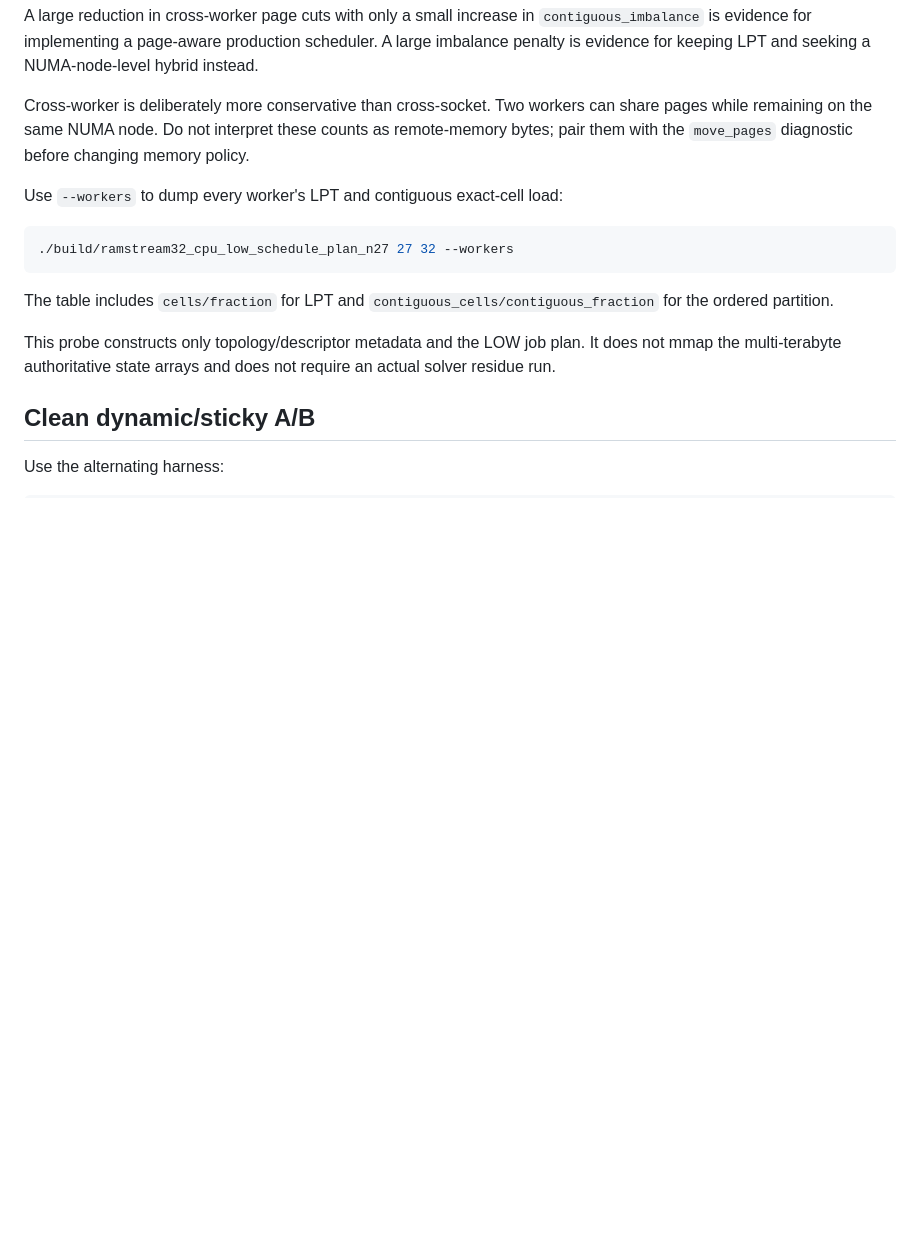
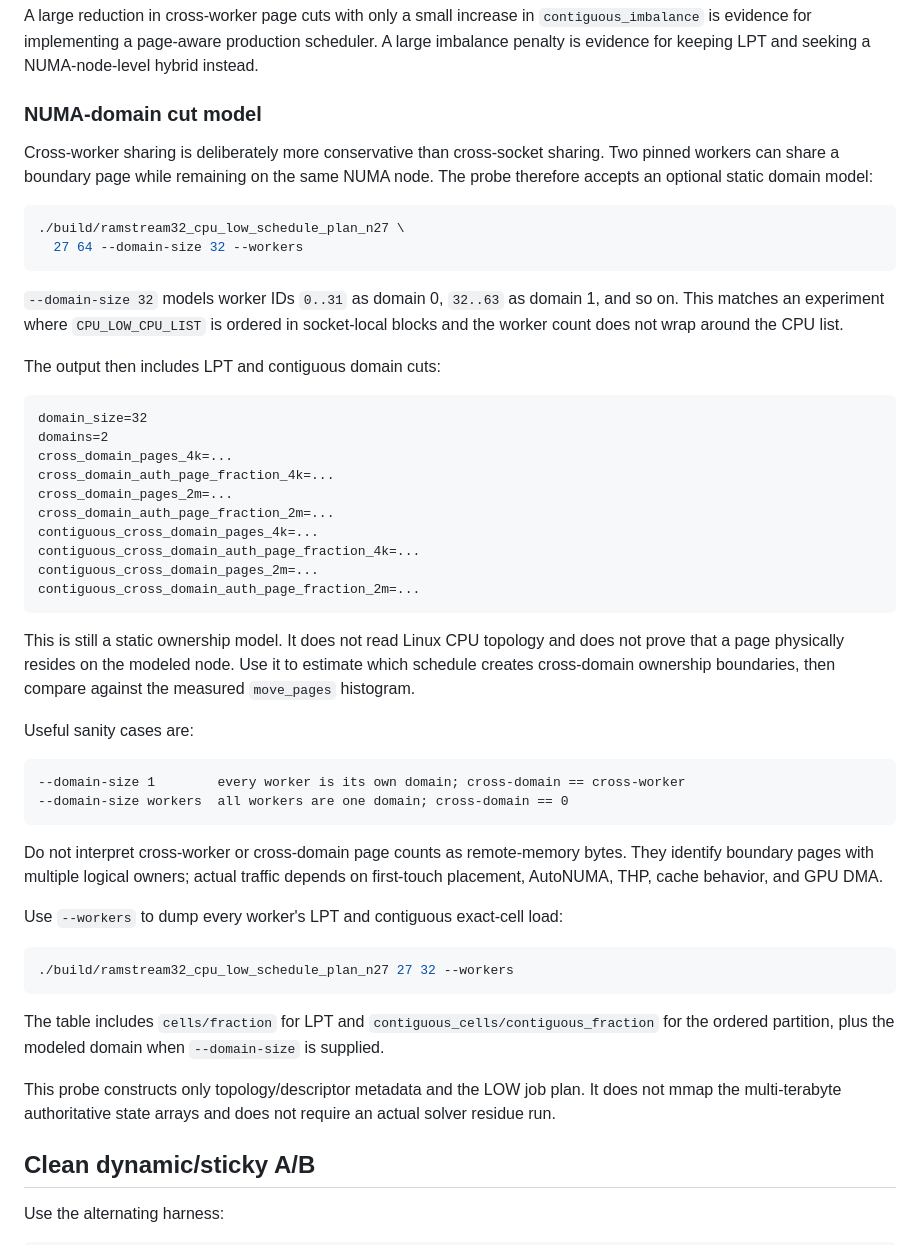
Before and after one commit to Kicky1618/oneesan-gpu, a Markdown page: docs/ramstream32-cpu-low-scheduling.md, the part around the change. GitHub-like rendering; blank space fills up the shorter version.

Commit message:
docs(ramstream): document LOW NUMA-domain cut model

````diff
--- a/docs/ramstream32-cpu-low-scheduling.md
+++ b/docs/ramstream32-cpu-low-scheduling.md
@@ -122,7 +122,42 @@ contiguous: optimal load balance under mask-order constraint, potentially far fe
 
 A large reduction in cross-worker page cuts with only a small increase in `contiguous_imbalance` is evidence for implementing a page-aware production scheduler. A large imbalance penalty is evidence for keeping LPT and seeking a NUMA-node-level hybrid instead.
 
-Cross-worker is deliberately more conservative than cross-socket. Two workers can share pages while remaining on the same NUMA node. Do not interpret these counts as remote-memory bytes; pair them with the `move_pages` diagnostic before changing memory policy.
+### NUMA-domain cut model
+
+Cross-worker sharing is deliberately more conservative than cross-socket sharing. Two pinned workers can share a boundary page while remaining on the same NUMA node. The probe therefore accepts an optional static domain model:
+
+```bash
+./build/ramstream32_cpu_low_schedule_plan_n27 \
+  27 64 --domain-size 32 --workers
+```
+
+`--domain-size 32` models worker IDs `0..31` as domain 0, `32..63` as domain 1, and so on. This matches an experiment where `CPU_LOW_CPU_LIST` is ordered in socket-local blocks and the worker count does not wrap around the CPU list.
+
+The output then includes LPT and contiguous domain cuts:
+
+```text
+domain_size=32
+domains=2
+cross_domain_pages_4k=...
+cross_domain_auth_page_fraction_4k=...
+cross_domain_pages_2m=...
+cross_domain_auth_page_fraction_2m=...
+contiguous_cross_domain_pages_4k=...
+contiguous_cross_domain_auth_page_fraction_4k=...
+contiguous_cross_domain_pages_2m=...
+contiguous_cross_domain_auth_page_fraction_2m=...
+```
+
+This is still a static ownership model. It does not read Linux CPU topology and does not prove that a page physically resides on the modeled node. Use it to estimate which schedule creates cross-domain ownership boundaries, then compare against the measured `move_pages` histogram.
+
+Useful sanity cases are:
+
+```text
+--domain-size 1        every worker is its own domain; cross-domain == cross-worker
+--domain-size workers  all workers are one domain; cross-domain == 0
+```
+
+Do not interpret cross-worker or cross-domain page counts as remote-memory bytes. They identify boundary pages with multiple logical owners; actual traffic depends on first-touch placement, AutoNUMA, THP, cache behavior, and GPU DMA.
 
 Use `--workers` to dump every worker's LPT and contiguous exact-cell load:
 
@@ -130,7 +165,7 @@ Use `--workers` to dump every worker's LPT and contiguous exact-cell load:
 ./build/ramstream32_cpu_low_schedule_plan_n27 27 32 --workers
 ```
 
-The table includes `cells/fraction` for LPT and `contiguous_cells/contiguous_fraction` for the ordered partition.
+The table includes `cells/fraction` for LPT and `contiguous_cells/contiguous_fraction` for the ordered partition, plus the modeled domain when `--domain-size` is supplied.
 
 This probe constructs only topology/descriptor metadata and the LOW job plan. It does not mmap the multi-terabyte authoritative state arrays and does not require an actual solver residue run.
 
````
